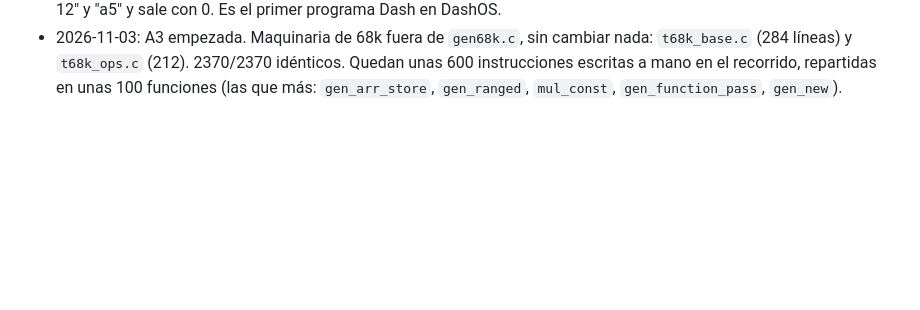
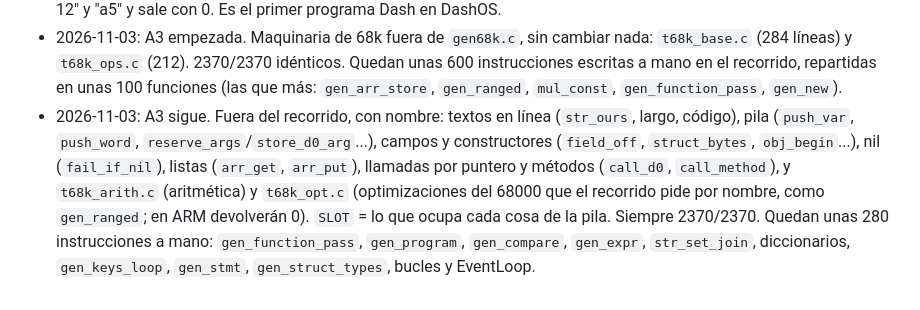
Before and after one commit to FreeMEM/dash, a Markdown page: docs/AARCH64_LOOP.md, the part around the change. Drawn GitHub-style; blank space fills up the shorter version.

Commit message:
Bitácora de A3

```diff
--- a/docs/AARCH64_LOOP.md
+++ b/docs/AARCH64_LOOP.md
@@ -139,3 +139,10 @@ Con A2 hecho, el camino por C es el oráculo del directo, como hoy `./dash --gcc
 - 2026-11-03: A3 empezada. Maquinaria de 68k fuera de `gen68k.c`, sin cambiar nada: `t68k_base.c` (284 líneas) y
   `t68k_ops.c` (212). 2370/2370 idénticos. Quedan unas 600 instrucciones escritas a mano en el recorrido, repartidas
   en unas 100 funciones (las que más: `gen_arr_store`, `gen_ranged`, `mul_const`, `gen_function_pass`, `gen_new`).
+- 2026-11-03: A3 sigue. Fuera del recorrido, con nombre: textos en línea (`str_ours`, largo, código), pila
+  (`push_var`, `push_word`, `reserve_args`/`store_d0_arg`...), campos y constructores (`field_off`, `struct_bytes`,
+  `obj_begin`...), nil (`fail_if_nil`), listas (`arr_get`, `arr_put`), llamadas por puntero y métodos
+  (`call_d0`, `call_method`), y `t68k_arith.c` (aritmética) y `t68k_opt.c` (optimizaciones del 68000 que el
+  recorrido pide por nombre, como `gen_ranged`; en ARM devolverán 0). `SLOT` = lo que ocupa cada cosa de la pila.
+  Siempre 2370/2370. Quedan unas 280 instrucciones a mano: `gen_function_pass`, `gen_program`, `gen_compare`,
+  `gen_expr`, `str_set_join`, diccionarios, `gen_keys_loop`, `gen_stmt`, `gen_struct_types`, bucles y EventLoop.
```
